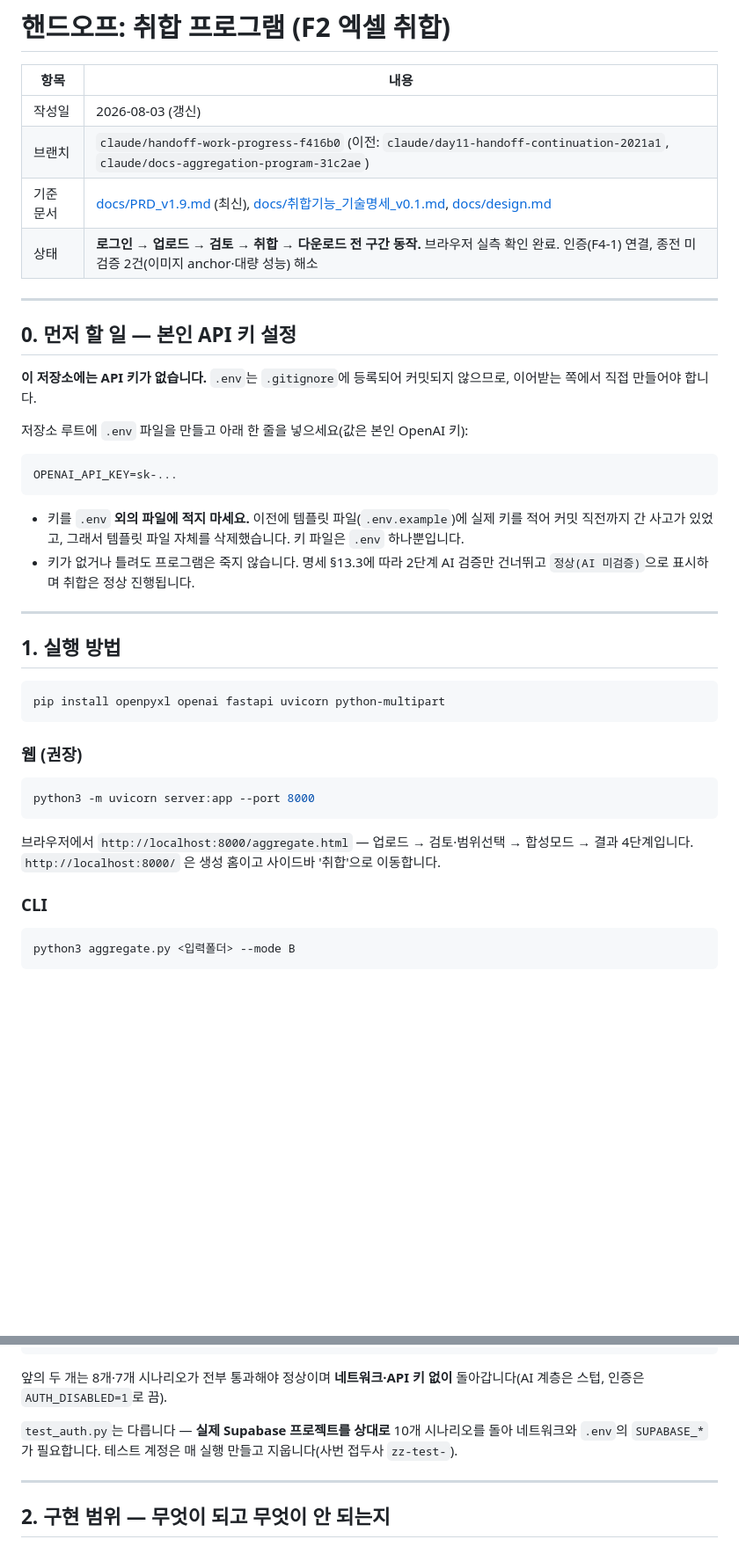
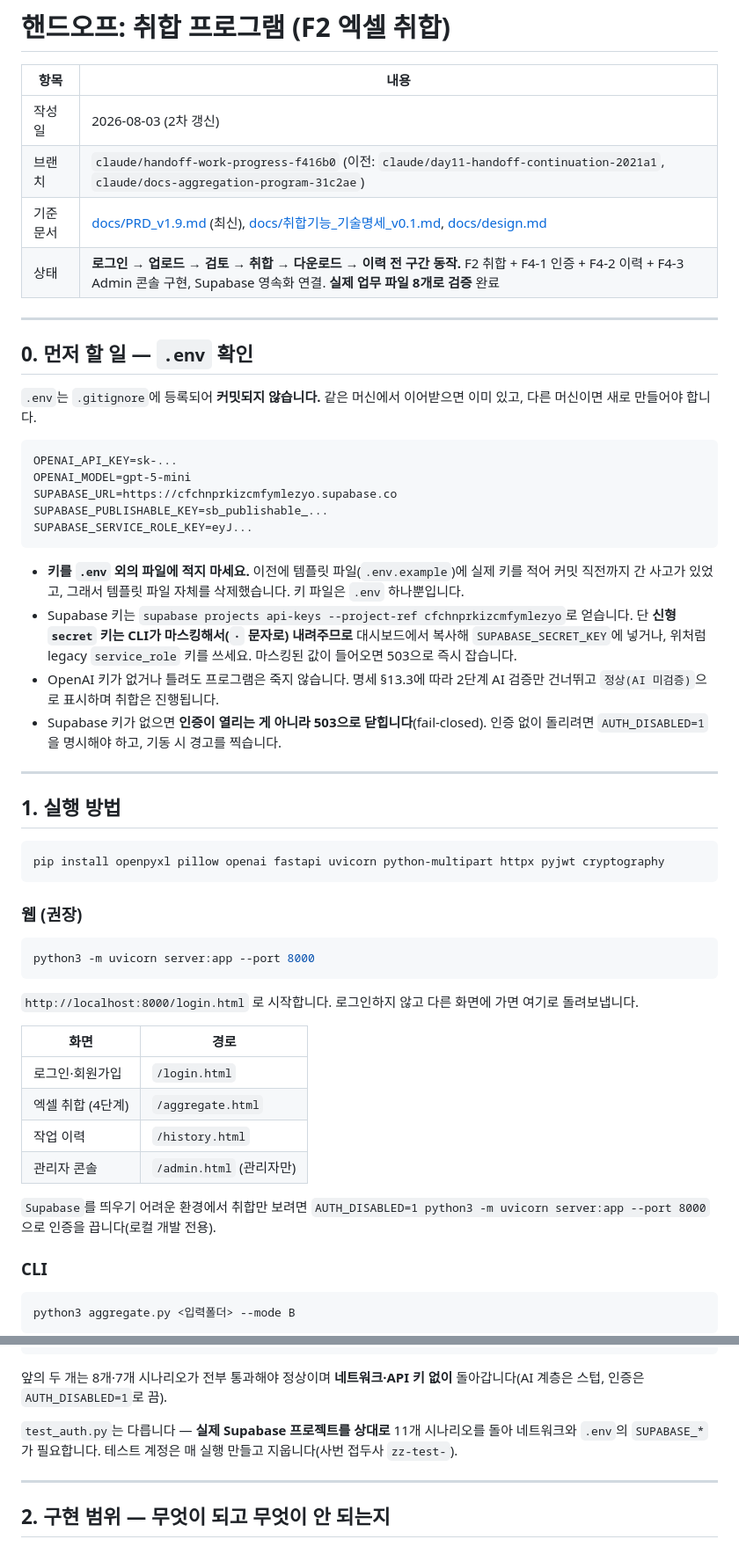
Before and after one commit to n0ah-031/Day11, a Markdown page: HANDOFF.md, 2 parts joined by grey strips. Shown at 88% size. Rendered like a GitHub page; blank space fills up the shorter version.

````diff
--- a/HANDOFF.md
+++ b/HANDOFF.md
@@ -2,32 +2,36 @@
 
 | 항목 | 내용 |
 |---|---|
-| 작성일 | 2026-08-03 (갱신) |
+| 작성일 | 2026-08-03 (2차 갱신) |
 | 브랜치 | `claude/handoff-work-progress-f416b0` (이전: `claude/day11-handoff-continuation-2021a1`, `claude/docs-aggregation-program-31c2ae`) |
 | 기준 문서 | [docs/PRD_v1.9.md](docs/PRD_v1.9.md) (최신), [docs/취합기능_기술명세_v0.1.md](docs/취합기능_기술명세_v0.1.md), [docs/design.md](docs/design.md) |
-| 상태 | **로그인 → 업로드 → 검토 → 취합 → 다운로드 전 구간 동작.** 브라우저 실측 확인 완료. 인증(F4-1) 연결, 종전 미검증 2건(이미지 anchor·대량 성능) 해소 |
+| 상태 | **로그인 → 업로드 → 검토 → 취합 → 다운로드 → 이력 전 구간 동작.** F2 취합 + F4-1 인증 + F4-2 이력 + F4-3 Admin 콘솔 구현, Supabase 영속화 연결. **실제 업무 파일 8개로 검증** 완료 |
 
 ---
 
-## 0. 먼저 할 일 — 본인 API 키 설정
+## 0. 먼저 할 일 — `.env` 확인
 
-**이 저장소에는 API 키가 없습니다.** `.env`는 `.gitignore`에 등록되어 커밋되지 않으므로, 이어받는 쪽에서 직접 만들어야 합니다.
-
-저장소 루트에 `.env` 파일을 만들고 아래 한 줄을 넣으세요(값은 본인 OpenAI 키):
+`.env`는 `.gitignore`에 등록되어 **커밋되지 않습니다.** 같은 머신에서 이어받으면 이미 있고, 다른 머신이면 새로 만들어야 합니다.
 
 ```
 OPENAI_API_KEY=sk-...
+OPENAI_MODEL=gpt-5-mini
+SUPABASE_URL=https://cfchnprkizcmfymlezyo.supabase.co
+SUPABASE_PUBLISHABLE_KEY=sb_publishable_...
+SUPABASE_SERVICE_ROLE_KEY=eyJ...
 ```
 
-- 키를 `.env` **외의 파일에 적지 마세요.** 이전에 템플릿 파일(`.env.example`)에 실제 키를 적어 커밋 직전까지 간 사고가 있었고, 그래서 템플릿 파일 자체를 삭제했습니다. 키 파일은 `.env` 하나뿐입니다.
-- 키가 없거나 틀려도 프로그램은 죽지 않습니다. 명세 §13.3에 따라 2단계 AI 검증만 건너뛰고 `정상(AI 미검증)`으로 표시하며 취합은 정상 진행됩니다.
+- **키를 `.env` 외의 파일에 적지 마세요.** 이전에 템플릿 파일(`.env.example`)에 실제 키를 적어 커밋 직전까지 간 사고가 있었고, 그래서 템플릿 파일 자체를 삭제했습니다. 키 파일은 `.env` 하나뿐입니다.
+- Supabase 키는 `supabase projects api-keys --project-ref cfchnprkizcmfymlezyo`로 얻습니다. 단 **신형 `secret` 키는 CLI가 마스킹해서(`·` 문자로) 내려주므로** 대시보드에서 복사해 `SUPABASE_SECRET_KEY`에 넣거나, 위처럼 legacy `service_role` 키를 쓰세요. 마스킹된 값이 들어오면 503으로 즉시 잡습니다.
+- OpenAI 키가 없거나 틀려도 프로그램은 죽지 않습니다. 명세 §13.3에 따라 2단계 AI 검증만 건너뛰고 `정상(AI 미검증)`으로 표시하며 취합은 진행됩니다.
+- Supabase 키가 없으면 **인증이 열리는 게 아니라 503으로 닫힙니다**(fail-closed). 인증 없이 돌리려면 `AUTH_DISABLED=1`을 명시해야 하고, 기동 시 경고를 찍습니다.
 
 ---
 
 ## 1. 실행 방법
 
 ```bash
-pip install openpyxl openai fastapi uvicorn python-multipart
+pip install openpyxl pillow openai fastapi uvicorn python-multipart httpx pyjwt cryptography
 ```
 
 ### 웹 (권장)
@@ -36,7 +40,16 @@ pip install openpyxl openai fastapi uvicorn python-multipart
 python3 -m uvicorn server:app --port 8000
 ```
 
-브라우저에서 `http://localhost:8000/aggregate.html` — 업로드 → 검토·범위선택 → 합성모드 → 결과 4단계입니다. `http://localhost:8000/` 은 생성 홈이고 사이드바 '취합'으로 이동합니다.
+`http://localhost:8000/login.html` 로 시작합니다. 로그인하지 않고 다른 화면에 가면 여기로 돌려보냅니다.
+
+| 화면 | 경로 |
+|---|---|
+| 로그인·회원가입 | `/login.html` |
+| 엑셀 취합 (4단계) | `/aggregate.html` |
+| 작업 이력 | `/history.html` |
+| 관리자 콘솔 | `/admin.html` (관리자만) |
+
+`Supabase`를 띄우기 어려운 환경에서 취합만 보려면 `AUTH_DISABLED=1 python3 -m uvicorn server:app --port 8000` 으로 인증을 끕니다(로컬 개발 전용).
 
 ### CLI
 
@@ -69,7 +82,7 @@ python3 test_auth.py
 
 앞의 두 개는 8개·7개 시나리오가 전부 통과해야 정상이며 **네트워크·API 키 없이** 돌아갑니다(AI 계층은 스텁, 인증은 `AUTH_DISABLED=1`로 끔).
 
-`test_auth.py`는 다릅니다 — **실제 Supabase 프로젝트를 상대로** 10개 시나리오를 돌아 네트워크와 `.env`의 `SUPABASE_*`가 필요합니다. 테스트 계정은 매 실행 만들고 지웁니다(사번 접두사 `zz-test-`).
+`test_auth.py`는 다릅니다 — **실제 Supabase 프로젝트를 상대로** 11개 시나리오를 돌아 네트워크와 `.env`의 `SUPABASE_*`가 필요합니다. 테스트 계정은 매 실행 만들고 지웁니다(사번 접두사 `zz-test-`).
 
 ---
 
````
Also changed, not shown: other parts of HANDOFF.md (+67 -21 lines).
